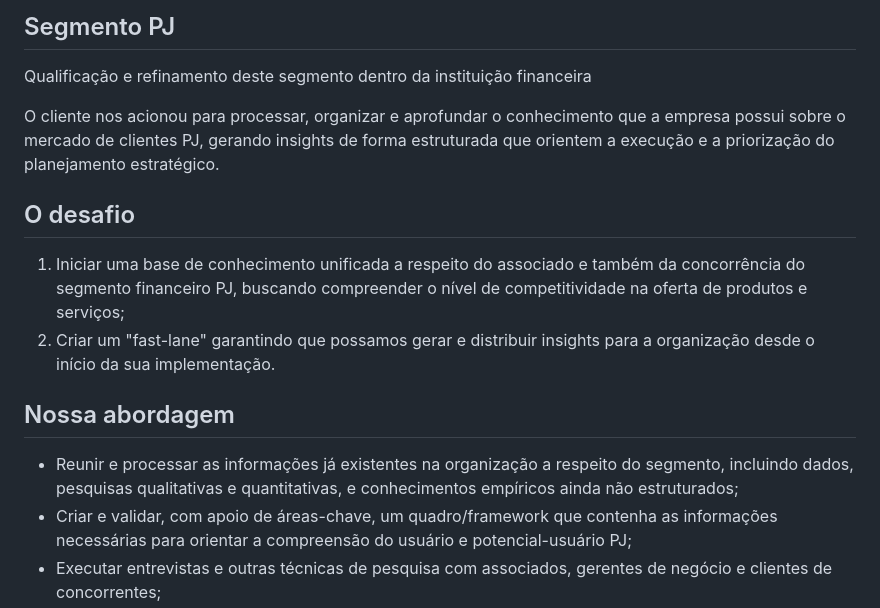
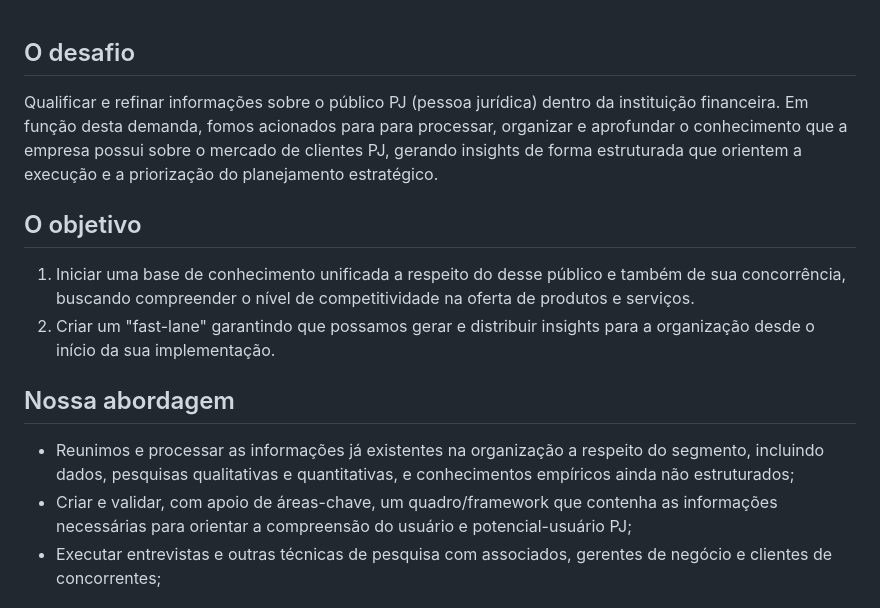
Before and after one commit to lairjr/iarema, a Markdown page: cases/sicredi-pj.md, the part around the change. GitHub-like rendering.

```diff
--- a/cases/sicredi-pj.md
+++ b/cases/sicredi-pj.md
@@ -1,17 +1,16 @@
-## Segmento PJ
-
-Qualificação e refinamento deste segmento dentro da instituição financeira
-
-O cliente nos acionou para processar, organizar e aprofundar o conhecimento que a empresa possui sobre o mercado de clientes PJ, gerando insights de forma estruturada que orientem a execução e a priorização do planejamento estratégico.
-
 ## O desafio
 
-1. Iniciar uma base de conhecimento unificada a respeito do associado e também da concorrência do segmento financeiro PJ, buscando compreender o nível de competitividade na oferta de produtos e serviços;
+Qualificar e refinar informações sobre o público PJ (pessoa jurídica) dentro da instituição financeira.
+Em função desta demanda, fomos acionados para para processar, organizar e aprofundar o conhecimento que a empresa possui sobre o mercado de clientes PJ, gerando insights de forma estruturada que orientem a execução e a priorização do planejamento estratégico.
+
+## O objetivo
+
+1. Iniciar uma base de conhecimento unificada a respeito do desse público e também de sua concorrência, buscando compreender o nível de competitividade na oferta de produtos e serviços.
 2. Criar um "fast-lane" garantindo que possamos gerar e distribuir insights para a organização desde o início da sua implementação.
 
 ## Nossa abordagem
 
-- Reunir e processar as informações já existentes na organização a respeito do segmento, incluindo dados, pesquisas qualitativas e quantitativas, e conhecimentos empíricos ainda não estruturados;
+- Reunimos e processar as informações já existentes na organização a respeito do segmento, incluindo dados, pesquisas qualitativas e quantitativas, e conhecimentos empíricos ainda não estruturados;
 - Criar e validar, com apoio de áreas-chave, um quadro/framework que contenha as informações necessárias para orientar a compreensão do usuário e potencial-usuário PJ;
 - Executar entrevistas e outras técnicas de pesquisa com associados, gerentes de negócio e clientes de concorrentes;
 - Processar e refinar as informações coletadas dentro do Sicredi e no campo de pesquisa para gerar insights relevantes para o segmento, estruturando-os dentro do quadro/frameworks de insights e da pirâmide de atributos.
```
